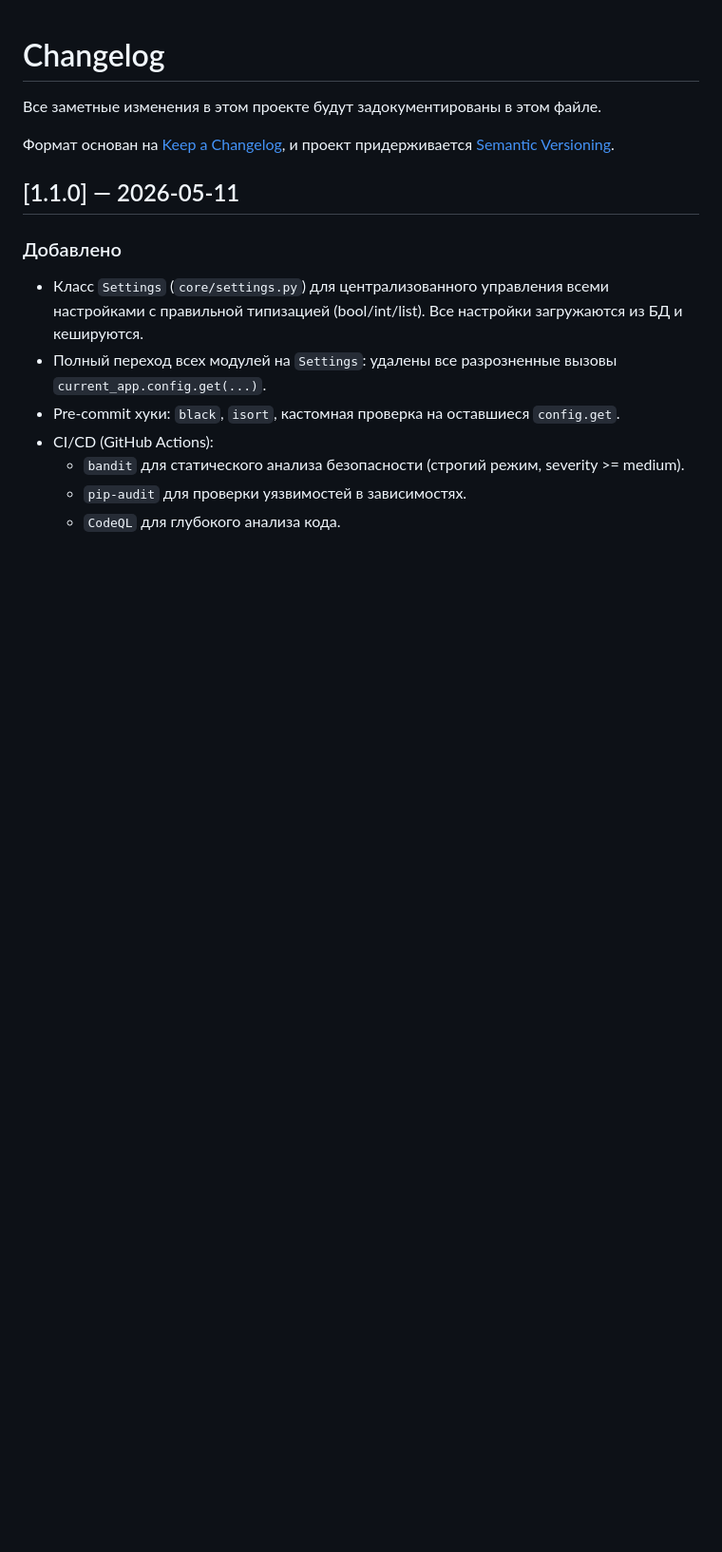
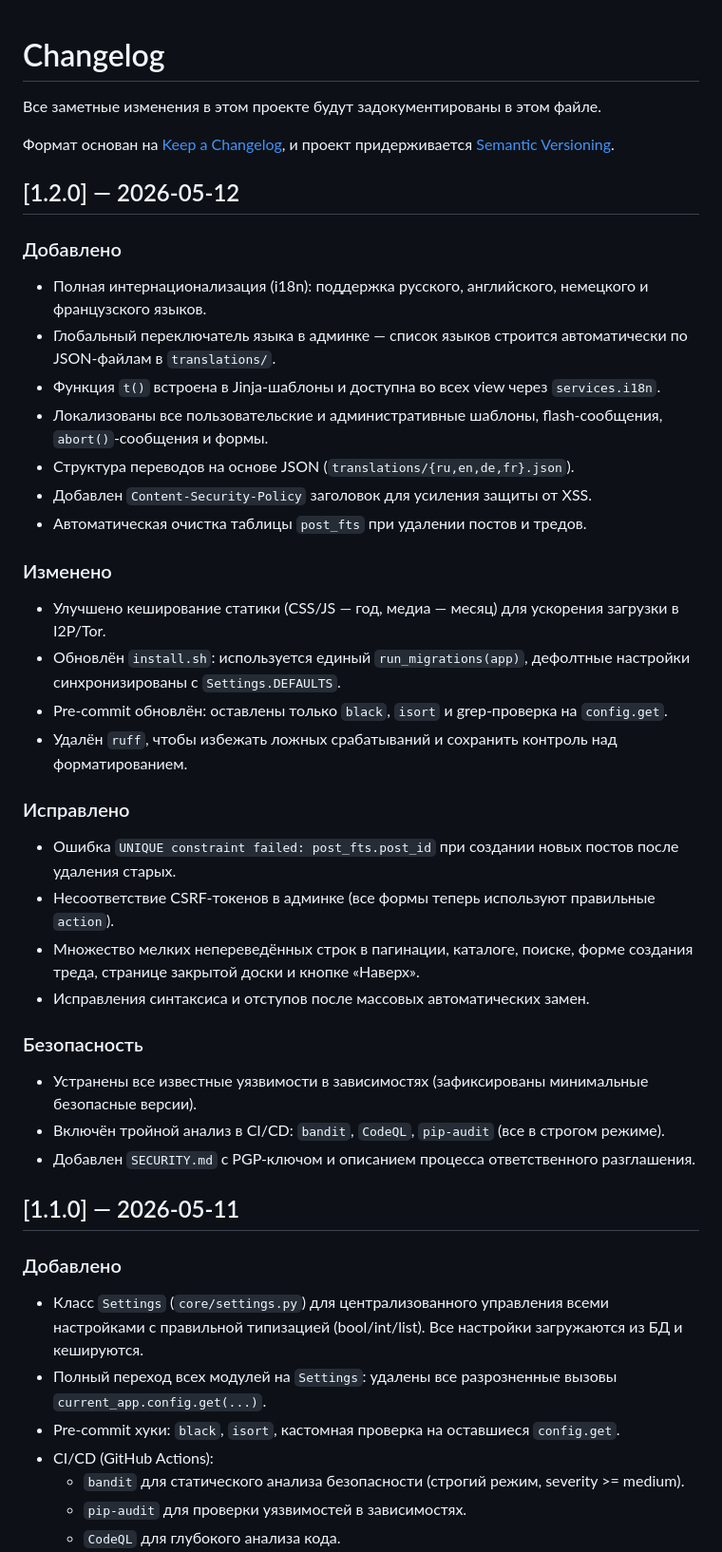
Before and after one commit to yogannnn/deepchan, a Markdown page: CHANGELOG.md, the part around the change. Shown at 95% size. Rendered like a GitHub page; blank space fills up the shorter version.

Commit message:
Add CHANGELOG for v1.2.0

```diff
--- a/CHANGELOG.md
+++ b/CHANGELOG.md
@@ -4,6 +4,35 @@
 
 Формат основан на [Keep a Changelog](https://keepachangelog.com/en/1.0.0/),
 и проект придерживается [Semantic Versioning](https://semver.org/spec/v2.0.0.html).
+
+
+## [1.2.0] — 2026-05-12
+
+### Добавлено
+- Полная интернационализация (i18n): поддержка русского, английского, немецкого и французского языков.
+- Глобальный переключатель языка в админке — список языков строится автоматически по JSON-файлам в `translations/`.
+- Функция `t()` встроена в Jinja-шаблоны и доступна во всех view через `services.i18n`.
+- Локализованы все пользовательские и административные шаблоны, flash-сообщения, `abort()`-сообщения и формы.
+- Структура переводов на основе JSON (`translations/{ru,en,de,fr}.json`).
+- Добавлен `Content-Security-Policy` заголовок для усиления защиты от XSS.
+- Автоматическая очистка таблицы `post_fts` при удалении постов и тредов.
+
+### Изменено
+- Улучшено кеширование статики (CSS/JS — год, медиа — месяц) для ускорения загрузки в I2P/Tor.
+- Обновлён `install.sh`: используется единый `run_migrations(app)`, дефолтные настройки синхронизированы с `Settings.DEFAULTS`.
+- Pre-commit обновлён: оставлены только `black`, `isort` и grep-проверка на `config.get`.
+- Удалён `ruff`, чтобы избежать ложных срабатываний и сохранить контроль над форматированием.
+
+### Исправлено
+- Ошибка `UNIQUE constraint failed: post_fts.post_id` при создании новых постов после удаления старых.
+- Несоответствие CSRF-токенов в админке (все формы теперь используют правильные `action`).
+- Множество мелких непереведённых строк в пагинации, каталоге, поиске, форме создания треда, странице закрытой доски и кнопке «Наверх».
+- Исправления синтаксиса и отступов после массовых автоматических замен.
+
+### Безопасность
+- Устранены все известные уязвимости в зависимостях (зафиксированы минимальные безопасные версии).
+- Включён тройной анализ в CI/CD: `bandit`, `CodeQL`, `pip-audit` (все в строгом режиме).
+- Добавлен `SECURITY.md` с PGP-ключом и описанием процесса ответственного разглашения.
 
 ## [1.1.0] — 2026-05-11
 
```
